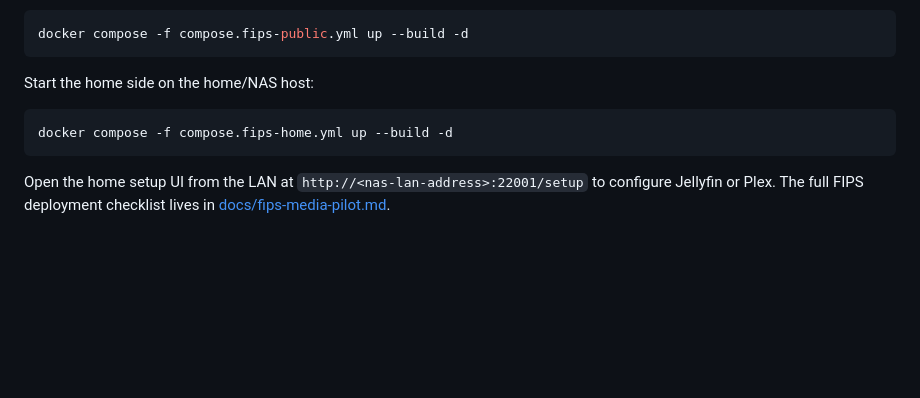
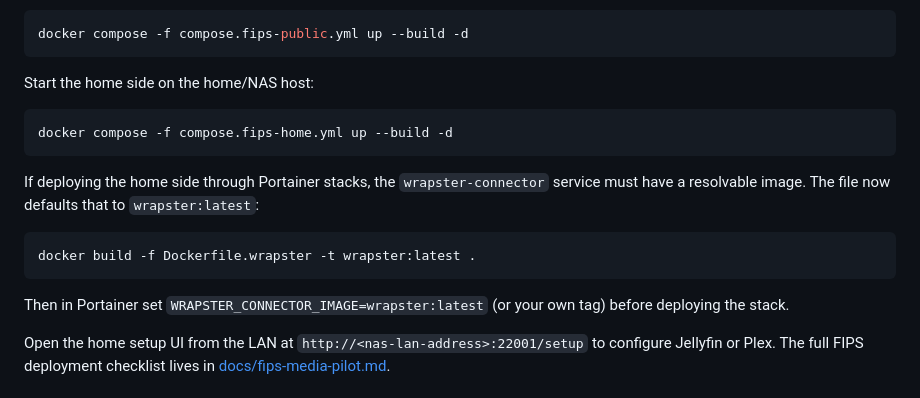
Before and after one commit to guaka/wrapster, a Markdown page: README.md, the part around the change. Drawn GitHub-style; blank space fills up the shorter version.

Commit message:
document Portainer connector image requirement for home stack

````diff
--- a/README.md
+++ b/README.md
@@ -156,6 +156,14 @@ Start the home side on the home/NAS host:
 docker compose -f compose.fips-home.yml up --build -d
 ```
 
+If deploying the home side through Portainer stacks, the `wrapster-connector` service must have a resolvable image. The file now defaults that to `wrapster:latest`:
+
+```sh
+docker build -f Dockerfile.wrapster -t wrapster:latest .
+```
+
+Then in Portainer set `WRAPSTER_CONNECTOR_IMAGE=wrapster:latest` (or your own tag) before deploying the stack.
+
 Open the home setup UI from the LAN at
 `http://<nas-lan-address>:22001/setup` to configure Jellyfin or Plex. The full
 FIPS deployment checklist lives in
````
